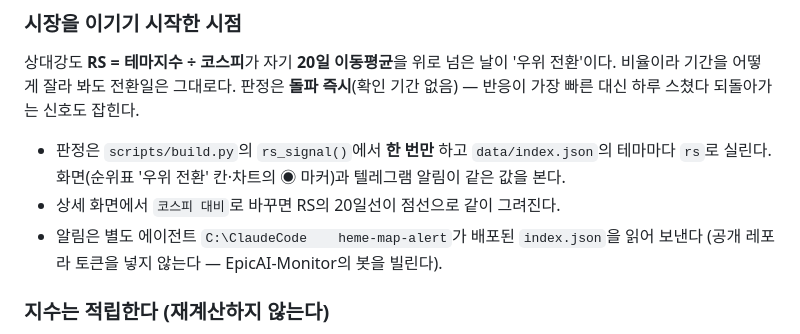
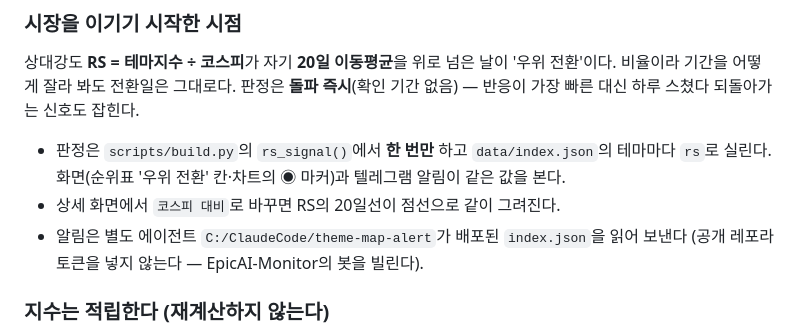
Before and after one commit to tryingpig/theme-map, a Markdown page: README.md, the part around the change. GitHub-like rendering.

Commit message:
docs: README 경로 오타(탭 문자) 수정
Co-Authored-By: Claude Opus 5 (1M context) <noreply@anthropic.com>
Claude-Session: https://claude.ai/code/session_01SNTm7jjbF5Jgn7biKrATZt

```diff
--- a/README.md
+++ b/README.md
@@ -43,7 +43,7 @@
 - 판정은 `scripts/build.py`의 `rs_signal()`에서 **한 번만** 하고 `data/index.json`의 테마마다 `rs`로 실린다.
   화면(순위표 '우위 전환' 칸·차트의 ◉ 마커)과 텔레그램 알림이 같은 값을 본다.
 - 상세 화면에서 `코스피 대비`로 바꾸면 RS의 20일선이 점선으로 같이 그려진다.
-- 알림은 별도 에이전트 `C:\ClaudeCode	heme-map-alert`가 배포된 `index.json`을 읽어 보낸다
+- 알림은 별도 에이전트 `C:/ClaudeCode/theme-map-alert`가 배포된 `index.json`을 읽어 보낸다
   (공개 레포라 토큰을 넣지 않는다 — EpicAI-Monitor의 봇을 빌린다).
 
 ### 지수는 적립한다 (재계산하지 않는다)
```
